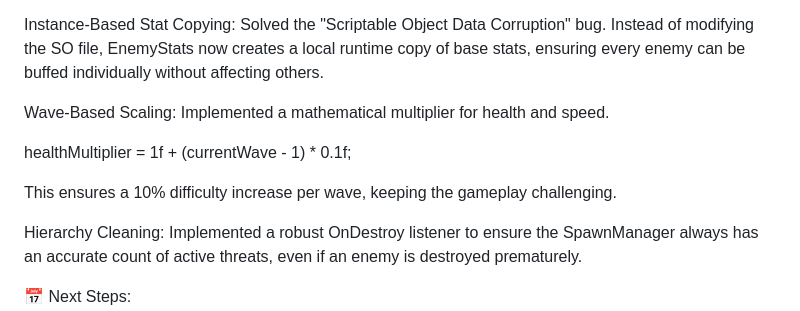
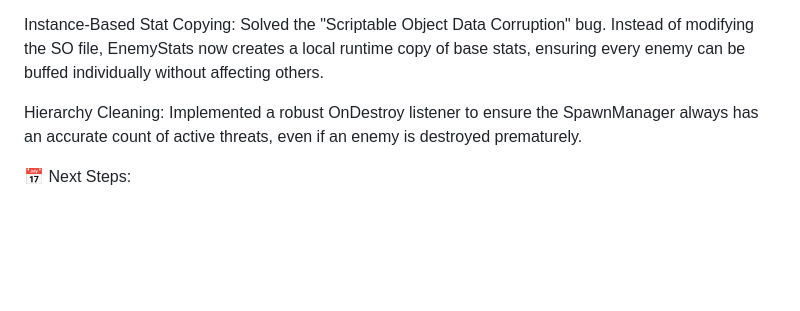
Before and after one commit to cosmiinn75/TowerDefense-Unity, a Markdown page: README.md, the part around the change. Drawn GitHub-style; blank space fills up the shorter version.

Commit message:
Remove wave-based scaling details from README
Removed wave-based scaling section from README.

```diff
--- a/README.md
+++ b/README.md
@@ -39,12 +39,6 @@ Today I established the core gameplay loop. I successfully implemented a modular
 Modular Spawner Architecture: Refactored the spawning logic to track activeEnemies. The system now intelligently waits for the battlefield to be cleared before initiating the next wave's countdown.
 
 Instance-Based Stat Copying: Solved the "Scriptable Object Data Corruption" bug. Instead of modifying the SO file, EnemyStats now creates a local runtime copy of base stats, ensuring every enemy can be buffed individually without affecting others.
-
-Wave-Based Scaling: Implemented a mathematical multiplier for health and speed.
-
-healthMultiplier = 1f + (currentWave - 1) * 0.1f;
-
-This ensures a 10% difficulty increase per wave, keeping the gameplay challenging.
 
 Hierarchy Cleaning: Implemented a robust OnDestroy listener to ensure the SpawnManager always has an accurate count of active threats, even if an enemy is destroyed prematurely.
 
```
